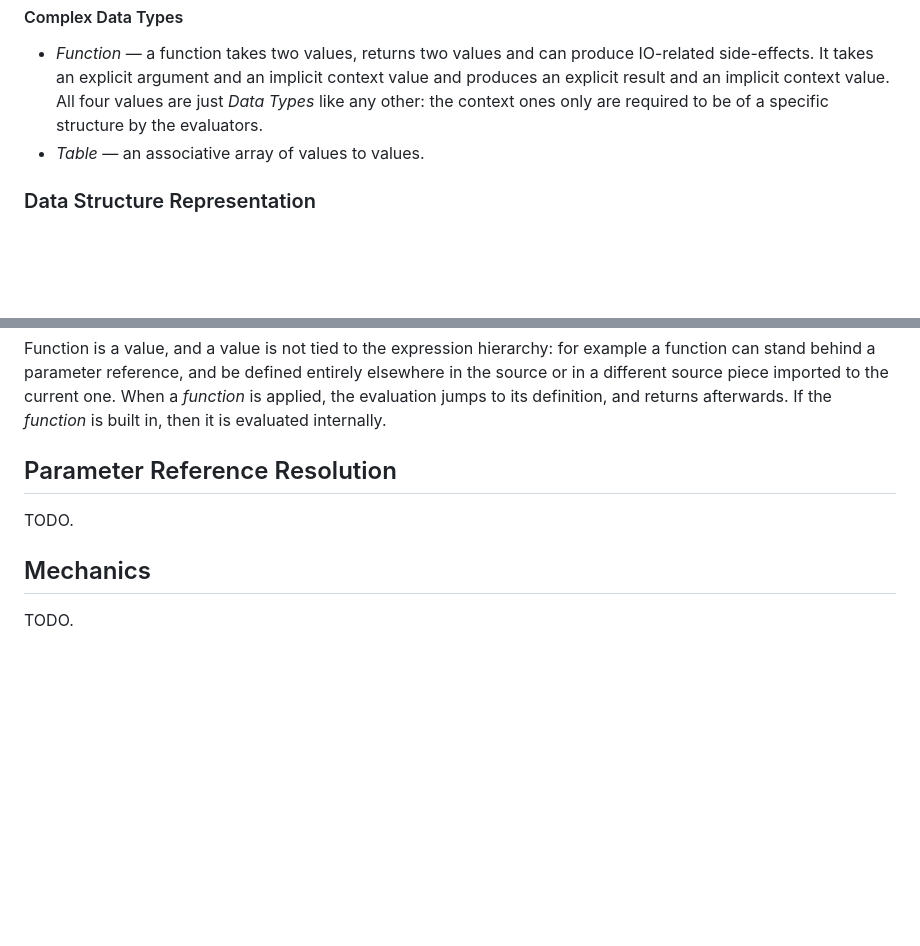
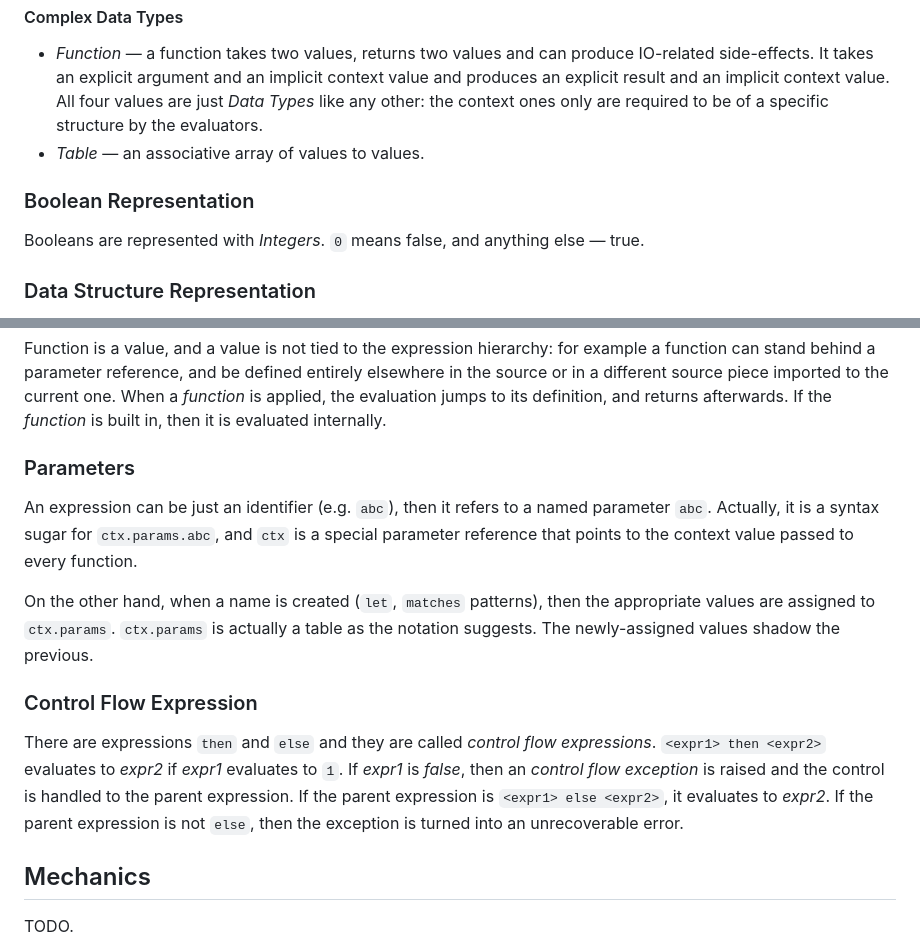
Before and after one commit to janstrakowski/hashed, a Markdown page: SPEC.md, 2 parts joined by grey strips. Drawn GitHub-style; blank space fills up the shorter version.

Commit message:
Enhance SPEC.md with new sections on expressions
Added sections on Boolean representation and parameters, and introduced control flow expressions.

```diff
--- a/SPEC.md
+++ b/SPEC.md
@@ -206,6 +206,9 @@ Then it binds only to the first term (`-1`).
   All four values are just *Data Types* like any other: the context ones only are required to be of a specific structure
   by the evaluators.
 - *Table* — an associative array of values to values.
+### Boolean Representation
+Booleans are represented with *Integers*.
+`0` means false, and anything else — true.
 ### Data Structure Representation
 Data structures are represented using *Tables*.
 Product types are tables with the field names as strings as the keys.
@@ -223,8 +226,20 @@ Function is a value, and a value is not tied to the expression hierarchy: for ex
 reference, and be defined entirely elsewhere in the source or in a different source piece imported to the current one.
 When a *function* is applied, the evaluation jumps to its definition, and returns afterwards.
 If the *function* is built in, then it is evaluated internally.
-## Parameter Reference Resolution
-TODO.
+### Parameters
+An expression can be just an identifier (e.g. `abc`), then it refers to a named parameter `abc`.
+Actually, it is a syntax sugar for `ctx.params.abc`, and `ctx` is a special parameter reference that
+points to the context value passed to every function.
+
+On the other hand, when a name is created (`let`, `matches` patterns), then the appropriate values are
+assigned to `ctx.params`. `ctx.params` is actually a table as the notation suggests. The newly-assigned values
+shadow the previous.
+### Control Flow Expression
+There are expressions `then` and `else` and they are called *control flow expressions*.
+`<expr1> then <expr2>` evaluates to *expr2* if *expr1* evaluates to `1`.
+If *expr1* is *false*, then an *control flow exception* is raised and the control is handled to the parent expression.
+If the parent expression is `<expr1> else <expr2>`, it evaluates to *expr2*.
+If the parent expression is not `else`, then the exception is turned into an unrecoverable error.
 
 ## Mechanics
 TODO.
```
